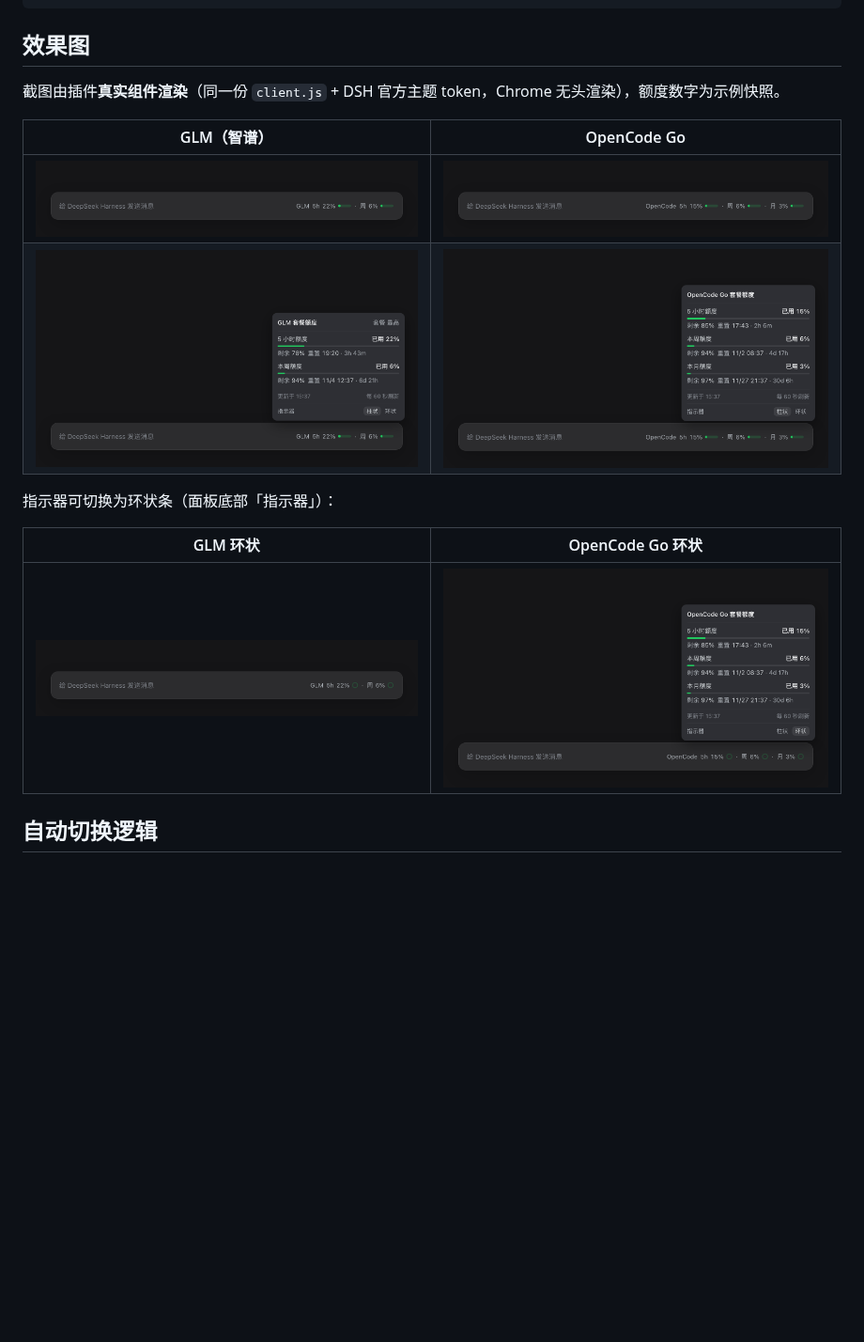
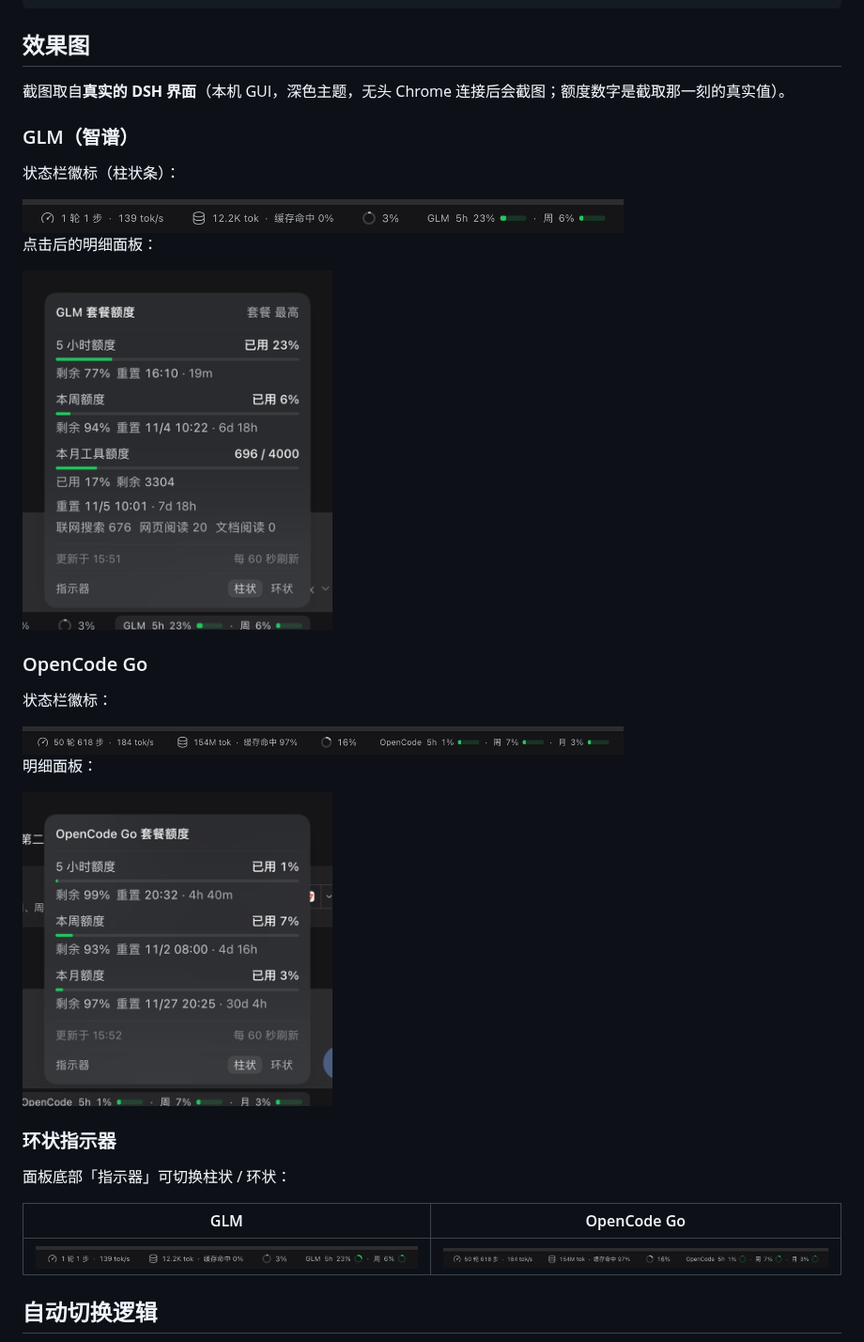
Before and after one commit to shy3130/dsh-quota, a Markdown page: README.md, the part around the change. Shown at 94% size. Drawn GitHub-style; pictures changed too: docs/images/glm-panel.png, docs/images/glm-pill.png, docs/images/glm-ring.png; blank space fills up the shorter version.

Commit message:
docs: replace rendered mockups with real DSH window screenshots
- 截图改为真实 DSH 界面：headless Chrome 通过 launch-token URL 连本机 GUI，
  打开真实会话后用 CDP 截取状态栏与弹出面板（深色主题、真实额度数据）
- 六张图重拍：GLM/OpenCode Go 的状态栏、明细面板、环状指示器
- README 效果图章节同步说明来源

```diff
--- a/README.md
+++ b/README.md
@@ -33,16 +33,33 @@ GLM 套餐额度                    套餐 最高
 
 ## 效果图
 
-截图由插件**真实组件渲染**（同一份 `client.js` + DSH 官方主题 token，Chrome 无头渲染），额度数字为示例快照。
+截图取自**真实的 DSH 界面**（本机 GUI，深色主题，无头 Chrome 连接后会截图；额度数字是截取那一刻的真实值）。
 
-| GLM（智谱） | OpenCode Go |
-|---|---|
-| <img src="docs/images/glm-pill.png" width="440" alt="GLM 徽标"> | <img src="docs/images/opencode-go-pill.png" width="440" alt="OpenCode Go 徽标"> |
-| <img src="docs/images/glm-panel.png" width="440" alt="GLM 明细面板"> | <img src="docs/images/opencode-go-panel.png" width="440" alt="OpenCode Go 明细面板"> |
+### GLM（智谱）
 
-指示器可切换为环状条（面板底部「指示器」）：
+状态栏徽标（柱状条）：
 
-| GLM 环状 | OpenCode Go 环状 |
+<img src="docs/images/glm-pill.png" width="640" alt="GLM 状态栏徽标">
+
+点击后的明细面板：
+
+<img src="docs/images/glm-panel.png" width="330" alt="GLM 明细面板">
+
+### OpenCode Go
+
+状态栏徽标：
+
+<img src="docs/images/opencode-go-pill.png" width="640" alt="OpenCode Go 状态栏徽标">
+
+明细面板：
+
+<img src="docs/images/opencode-go-panel.png" width="330" alt="OpenCode Go 明细面板">
+
+### 环状指示器
+
+面板底部「指示器」可切换柱状 / 环状：
+
+| GLM | OpenCode Go |
 |---|---|
 | <img src="docs/images/glm-ring.png" width="440" alt="GLM 环状指示器"> | <img src="docs/images/opencode-go-ring.png" width="440" alt="OpenCode Go 环状指示器"> |
 
```
